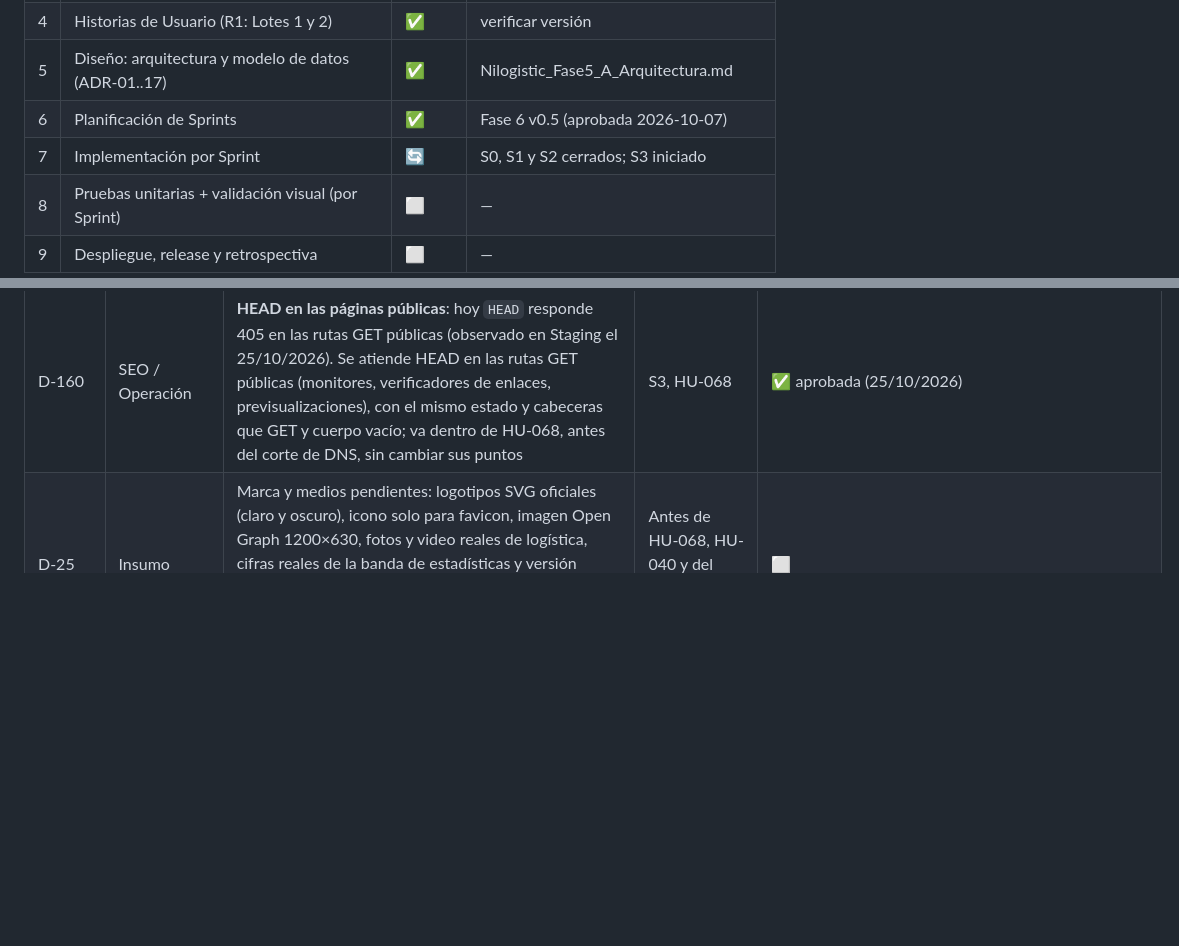
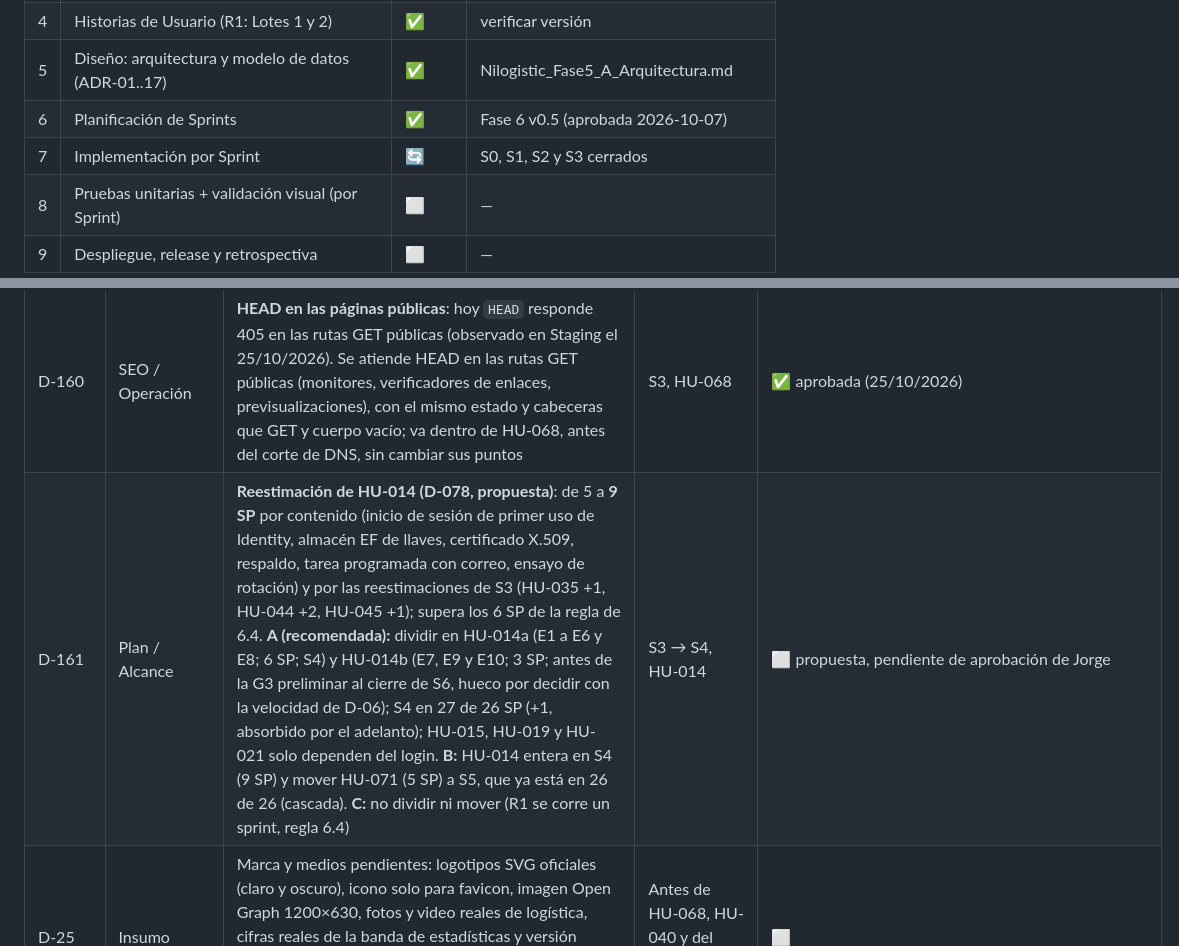
Before and after one commit to jmendozam82/nilogistic, a Markdown page: ESTADO_PROYECTO.md, 2 parts joined by grey strips. Drawn GitHub-style; blank space fills up the shorter version.

Commit message:
docs(estado): cierre del sprint 3 y reestimacion de HU-014
Co-Authored-By: Claude Sonnet 5.5 <noreply@anthropic.com>

Claude-Session: https://claude.ai/code/session_01TZrzQwpv4RWQz9bheZBHAX

```diff
--- a/ESTADO_PROYECTO.md
+++ b/ESTADO_PROYECTO.md
@@ -26,7 +26,7 @@
 | 4 | Historias de Usuario (R1: Lotes 1 y 2) | ✅ | verificar versión |
 | 5 | Diseño: arquitectura y modelo de datos (ADR-01..17) | ✅ | Nilogistic_Fase5_A_Arquitectura.md |
 | 6 | Planificación de Sprints | ✅ | Fase 6 v0.5 (aprobada 2026-10-07) |
-| 7 | Implementación por Sprint | 🔄 | S0, S1 y S2 cerrados; S3 iniciado |
+| 7 | Implementación por Sprint | 🔄 | S0, S1, S2 y S3 cerrados |
 | 8 | Pruebas unitarias + validación visual (por Sprint) | ⬜ | — |
 | 9 | Despliegue, release y retrospectiva | ⬜ | — |
 
@@ -198,6 +198,7 @@ Evidencia de HU-006 en Staging (2026-10-11): E1 run 38152145726; E3 run 38157698
 | D-158 | Migración / SEO | **Redirecciones 301 (HU-067)**: mapa `redirecciones.json` versionado, coincidencias exactas, de un solo salto, validado al arrancar (la aplicación no arranca con un mapa inválido); middleware en `Nilogistic.Aplicacion` sin BLL; destinos `pendiente` de su HU permitidos y verificados al completo en la puerta G7a (`verificar_redirecciones.py --exigir-destinos-vivos`); **la HU que entrega un destino pendiente lo pasa a `disponible` en el mismo PR** (lo exige una prueba); 301 con `Cache-Control` de una hora; inventario con `rastrear_sitio.py` (lo ejecuta Jorge) y exportación de Search Console; el contenido no se migra (D-015) | S3, HU-067 | ✅ aprobada (24/10/2026); ficha `docs/tareas/HU-067.md` |
 | D-159 | Migración / Puertas | **Subdominio `expologistic-cln2026.nilogistic.com` en el corte de DNS**: es un sitio distinto (Expo Logística CLN 2026) con el único clic registrado en Search Console; el corte de DNS de nilogistic.com debe conservarlo apuntando a su destino actual. No entra en el mapa de redirecciones. Se suma a las condiciones de G6 (D-157) | HU-031, G6 | ✅ aprobada (25/10/2026) |
 | D-160 | SEO / Operación | **HEAD en las páginas públicas**: hoy `HEAD` responde 405 en las rutas GET públicas (observado en Staging el 25/10/2026). Se atiende HEAD en las rutas GET públicas (monitores, verificadores de enlaces, previsualizaciones), con el mismo estado y cabeceras que GET y cuerpo vacío; va dentro de HU-068, antes del corte de DNS, sin cambiar sus puntos | S3, HU-068 | ✅ aprobada (25/10/2026) |
+| D-161 | Plan / Alcance | **Reestimación de HU-014 (D-078, propuesta)**: de 5 a **9 SP** por contenido (inicio de sesión de primer uso de Identity, almacén EF de llaves, certificado X.509, respaldo, tarea programada con correo, ensayo de rotación) y por las reestimaciones de S3 (HU-035 +1, HU-044 +2, HU-045 +1); supera los 6 SP de la regla de 6.4. **A (recomendada):** dividir en HU-014a (E1 a E6 y E8; 6 SP; S4) y HU-014b (E7, E9 y E10; 3 SP; antes de la G3 preliminar al cierre de S6, hueco por decidir con la velocidad de D-06); S4 en 27 de 26 SP (+1, absorbido por el adelanto); HU-015, HU-019 y HU-021 solo dependen del login. **B:** HU-014 entera en S4 (9 SP) y mover HU-071 (5 SP) a S5, que ya está en 26 de 26 (cascada). **C:** no dividir ni mover (R1 se corre un sprint, regla 6.4) | S3 → S4, HU-014 | ⬜ propuesta, pendiente de aprobación de Jorge |
 | D-25 | Insumo | Marca y medios pendientes: logotipos SVG oficiales (claro y oscuro), icono solo para favicon, imagen Open Graph 1200×630, fotos y video reales de logística, cifras reales de la banda de estadísticas y versión blanca definitiva del logotipo (hoy derivada). Todo contenido provisional va marcado (RN-056). *Observado en Staging el 22/10/2026: `/favicon.ico` responde 404* | Antes de HU-068, HU-040 y del corte DNS (HU-031) | ⬜ |
 
 ## 7. Versiones
```
Also changed, not shown: other parts of ESTADO_PROYECTO.md (+3 -3 lines), docs/Nilogistic_Cierre_S3.md (+3 -3 lines).
